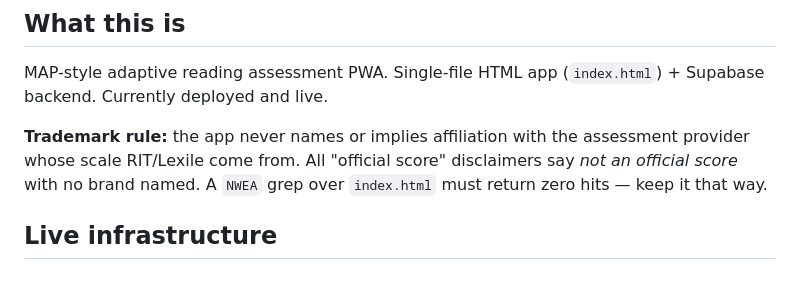
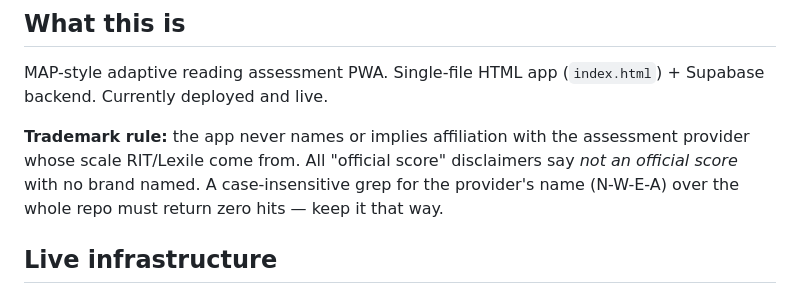
Before and after one commit to xaglobally-lgtm/map-trainer, a Markdown page: CLAUDE.md, the part around the change. GitHub-like rendering.

Commit message:
CLAUDE.md: reword trademark rule without the provider name
Co-Authored-By: Claude Opus 5.5 <noreply@anthropic.com>

```diff
--- a/CLAUDE.md
+++ b/CLAUDE.md
@@ -3,7 +3,7 @@
 ## What this is
 MAP-style adaptive reading assessment PWA. Single-file HTML app (`index.html`) + Supabase backend. Currently deployed and live.
 
-**Trademark rule:** the app never names or implies affiliation with the assessment provider whose scale RIT/Lexile come from. All "official score" disclaimers say *not an official score* with no brand named. A `NWEA` grep over `index.html` must return zero hits — keep it that way.
+**Trademark rule:** the app never names or implies affiliation with the assessment provider whose scale RIT/Lexile come from. All "official score" disclaimers say *not an official score* with no brand named. A case-insensitive grep for the provider's name (N-W-E-A) over the whole repo must return zero hits — keep it that way.
 
 ## Live infrastructure
 - **Production URL:** https://map-trainer-six.vercel.app/
```
